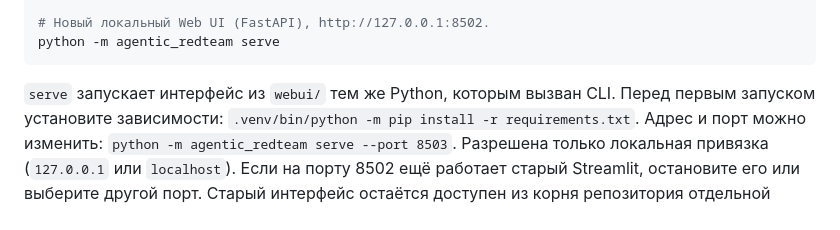
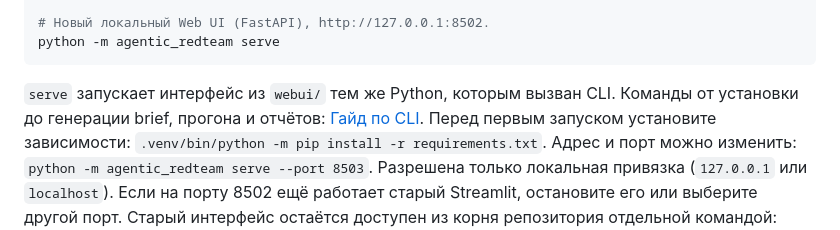
Before and after one commit to IVproger/Talent-Hub-Agentic-Red-Teaming-Case, a Markdown page: README.md, the part around the change. Rendered like a GitHub page; folded sections open.

Commit message:
docs(cli): add command workflow guide

````diff
--- a/README.md
+++ b/README.md
@@ -483,6 +483,8 @@ python -m agentic_redteam serve
 ```
 
 `serve` запускает интерфейс из `webui/` тем же Python, которым вызван CLI.
+Команды от установки до генерации brief, прогона и отчётов:
+[Гайд по CLI](docs/cli-guide.md).
 Перед первым запуском установите зависимости: `.venv/bin/python -m pip install -r requirements.txt`.
 Адрес и порт можно изменить: `python -m agentic_redteam serve --port 8503`.
 Разрешена только локальная привязка (`127.0.0.1` или `localhost`).
````
Also changed, not shown: docs/cli-guide.md (added, +271 -0 lines).
